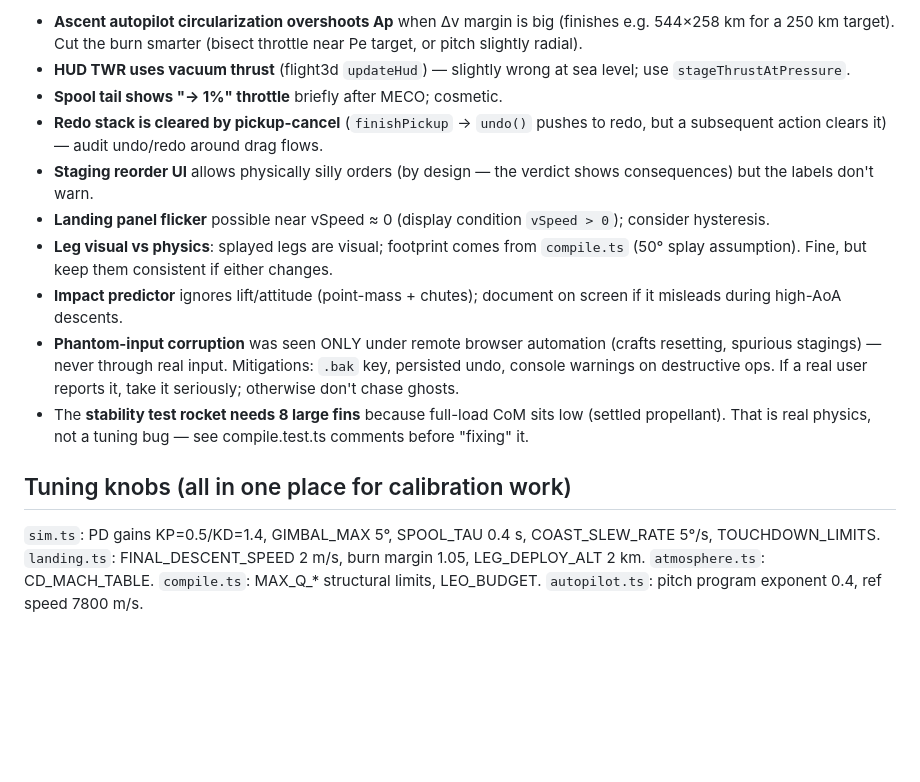
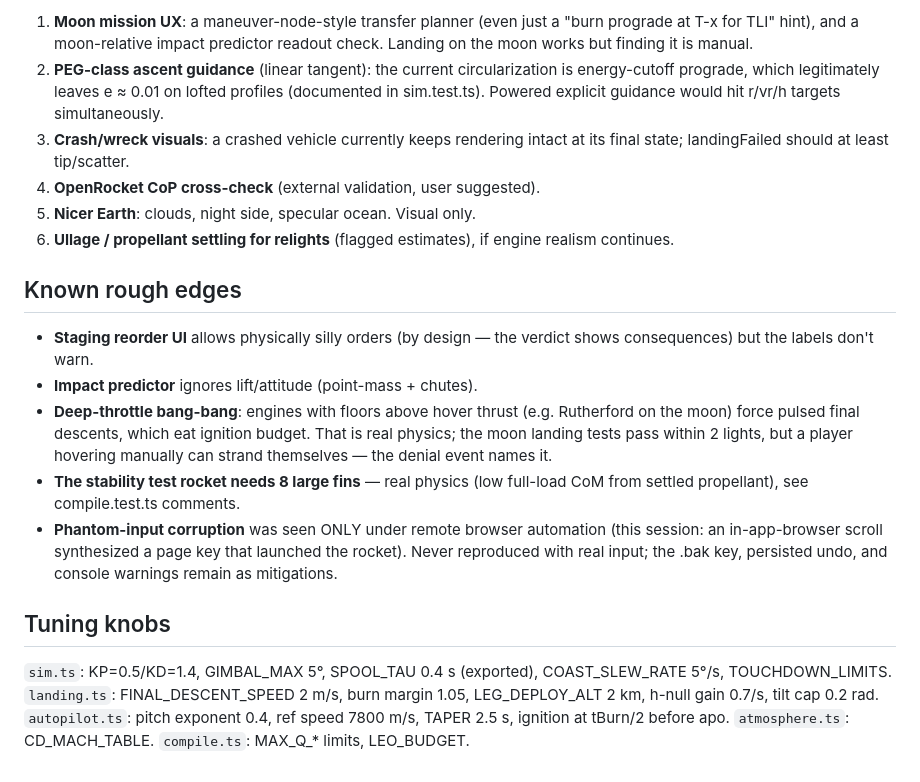
Before and after one commit to kappy-cone/space-sim, a Markdown page: docs/NEXT_SESSION.md, the part around one of its changes. Drawn GitHub-style; blank space fills up the shorter version.

```diff
--- a/docs/NEXT_SESSION.md
+++ b/docs/NEXT_SESSION.md
@@ -103,35 +98,41 @@ save shrinks), `space-sim.craft.undo` (persisted undo tail),
 
-- **Ascent autopilot circularization overshoots Ap** when Δv margin is big
-  (finishes e.g. 544×258 km for a 250 km target). Cut the burn smarter
-  (bisect throttle near Pe target, or pitch slightly radial).
-- **HUD TWR uses vacuum thrust** (flight3d `updateHud`) — slightly wrong at
-  sea level; use `stageThrustAtPressure`.
-- **Spool tail shows "→ 1%" throttle** briefly after MECO; cosmetic.
-- **Redo stack is cleared by pickup-cancel** (`finishPickup` → `undo()`
-  pushes to redo, but a subsequent action clears it) — audit undo/redo
-  around drag flows.
+1. **Moon mission UX**: a maneuver-node-style transfer planner (even just
+   a "burn prograde at T-x for TLI" hint), and a moon-relative impact
+   predictor readout check. Landing on the moon works but finding it is
+   manual.
+2. **PEG-class ascent guidance** (linear tangent): the current
+   circularization is energy-cutoff prograde, which legitimately leaves
+   e ≈ 0.01 on lofted profiles (documented in sim.test.ts). Powered
+   explicit guidance would hit r/vr/h targets simultaneously.
+3. **Crash/wreck visuals**: a crashed vehicle currently keeps rendering
+   intact at its final state; landingFailed should at least tip/scatter.
+4. **OpenRocket CoP cross-check** (external validation, user suggested).
+5. **Nicer Earth**: clouds, night side, specular ocean. Visual only.
+6. **Ullage / propellant settling for relights** (flagged estimates), if
+   engine realism continues.
+
+## Known rough edges
+
 - **Staging reorder UI** allows physically silly orders (by design — the
   verdict shows consequences) but the labels don't warn.
-- **Landing panel flicker** possible near vSpeed ≈ 0 (display condition
-  `vSpeed > 0`); consider hysteresis.
-- **Leg visual vs physics**: splayed legs are visual; footprint comes from
-  `compile.ts` (50° splay assumption). Fine, but keep them consistent if
-  either changes.
-- **Impact predictor** ignores lift/attitude (point-mass + chutes); document
-  on screen if it misleads during high-AoA descents.
+- **Impact predictor** ignores lift/attitude (point-mass + chutes).
+- **Deep-throttle bang-bang**: engines with floors above hover thrust
+  (e.g. Rutherford on the moon) force pulsed final descents, which eat
+  ignition budget. That is real physics; the moon landing tests pass
+  within 2 lights, but a player hovering manually can strand themselves —
+  the denial event names it.
+- **The stability test rocket needs 8 large fins** — real physics (low
+  full-load CoM from settled propellant), see compile.test.ts comments.
 - **Phantom-input corruption** was seen ONLY under remote browser
-  automation (crafts resetting, spurious stagings) — never through real
-  input. Mitigations: `.bak` key, persisted undo, console warnings on
-  destructive ops. If a real user reports it, take it seriously; otherwise
-  don't chase ghosts.
-- The **stability test rocket needs 8 large fins** because full-load CoM
-  sits low (settled propellant). That is real physics, not a tuning bug —
-  see compile.test.ts comments before "fixing" it.
+  automation (this session: an in-app-browser scroll synthesized a page
+  key that launched the rocket). Never reproduced with real input; the
+  .bak key, persisted undo, and console warnings remain as mitigations.
 
-## Tuning knobs (all in one place for calibration work)
+## Tuning knobs
 
-`sim.ts`: PD gains KP=0.5/KD=1.4, GIMBAL_MAX 5°, SPOOL_TAU 0.4 s,
+`sim.ts`: KP=0.5/KD=1.4, GIMBAL_MAX 5°, SPOOL_TAU 0.4 s (exported),
 COAST_SLEW_RATE 5°/s, TOUCHDOWN_LIMITS. `landing.ts`: FINAL_DESCENT_SPEED
-2 m/s, burn margin 1.05, LEG_DEPLOY_ALT 2 km. `atmosphere.ts`:
-CD_MACH_TABLE. `compile.ts`: MAX_Q_* structural limits, LEO_BUDGET.
-`autopilot.ts`: pitch program exponent 0.4, ref speed 7800 m/s.
+2 m/s, burn margin 1.05, LEG_DEPLOY_ALT 2 km, h-null gain 0.7/s, tilt cap
+0.2 rad. `autopilot.ts`: pitch exponent 0.4, ref speed 7800 m/s, TAPER
+2.5 s, ignition at tBurn/2 before apo. `atmosphere.ts`: CD_MACH_TABLE.
+`compile.ts`: MAX_Q_* limits, LEO_BUDGET.
```
Also changed, not shown: other parts of docs/NEXT_SESSION.md (+68 -73 lines), README.md (+34 -11 lines).
